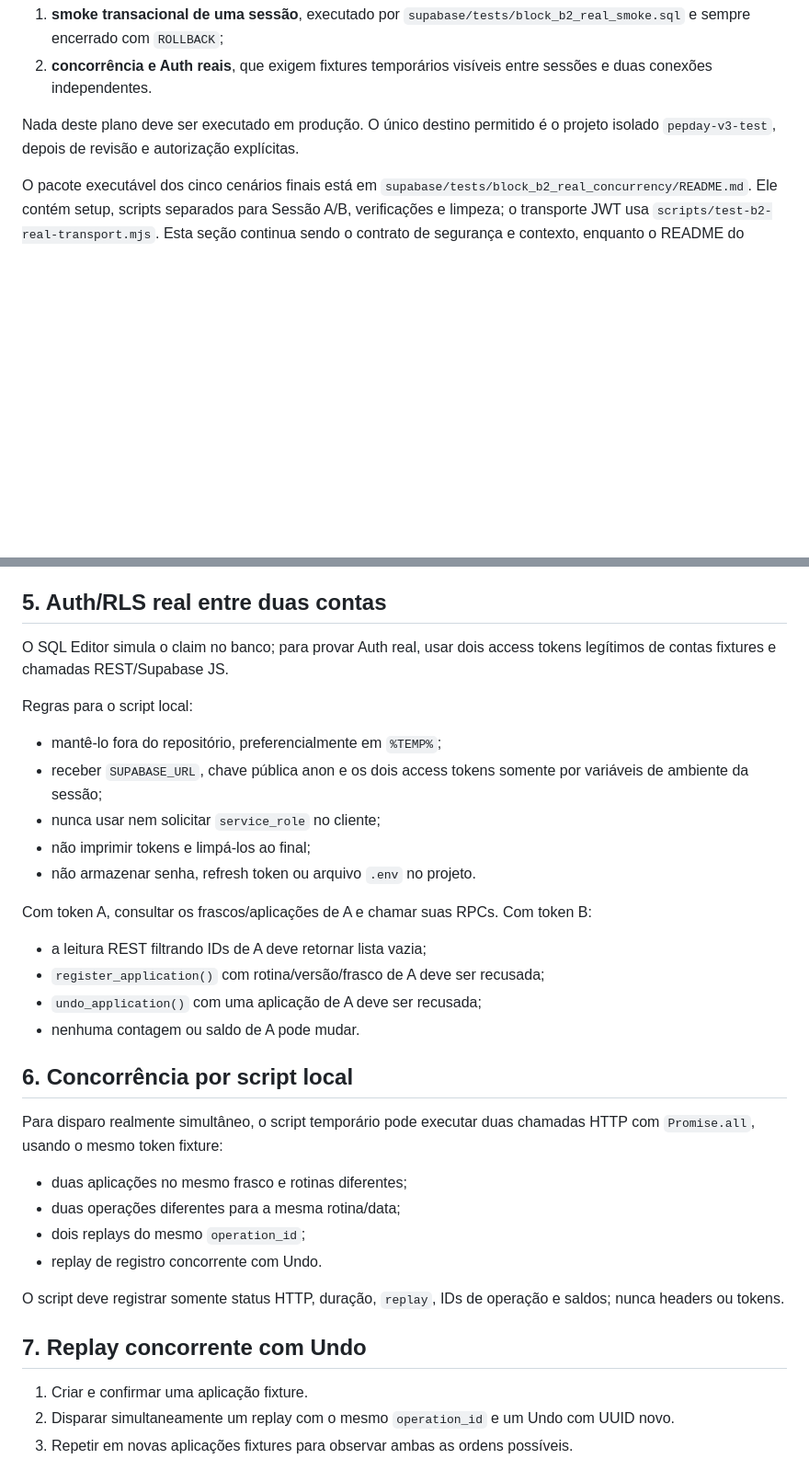
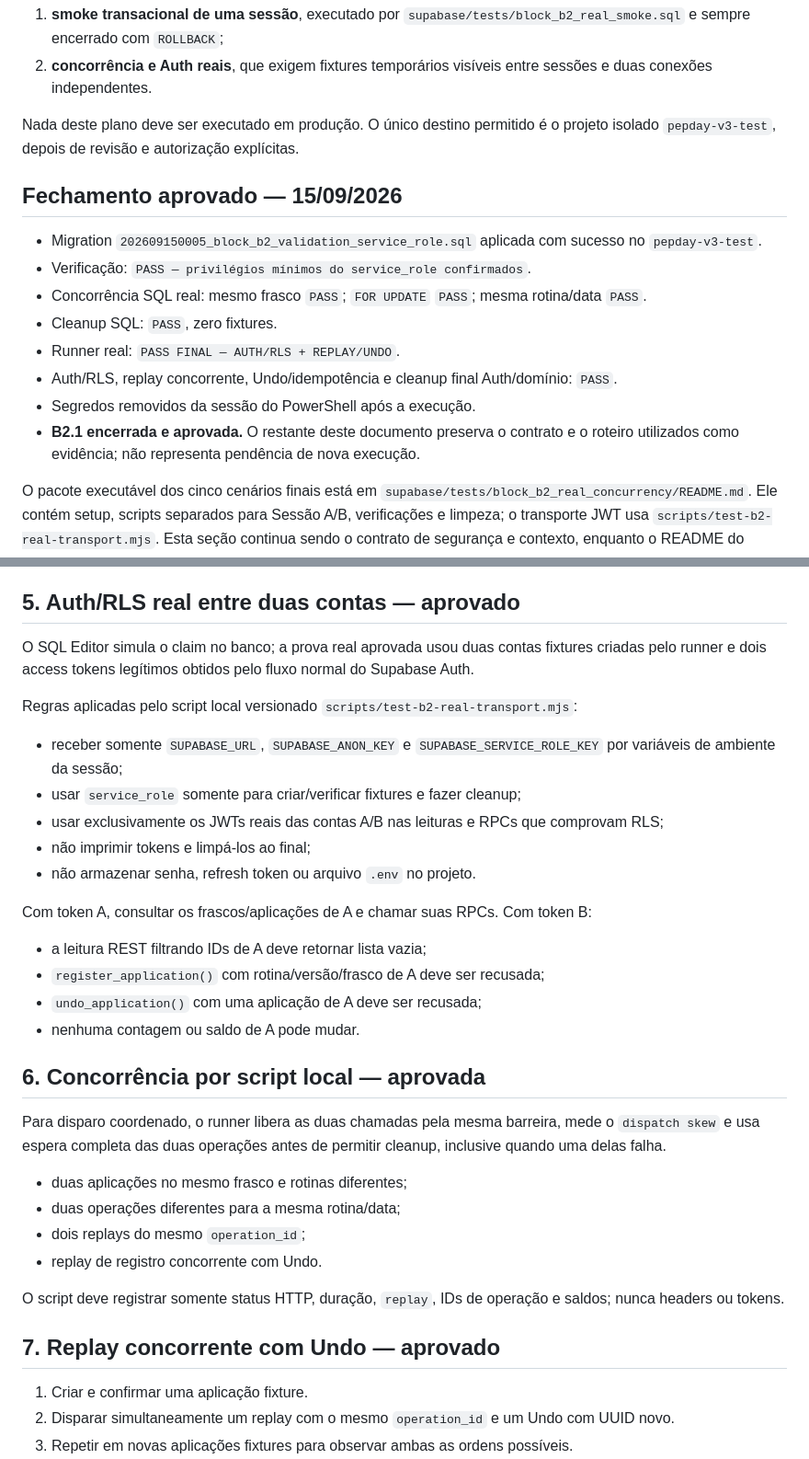
Before and after one commit to wpontieri-boop/pepday, a Markdown page: docs/B2_REAL_VALIDATION.md, 2 parts joined by grey strips. Shown at 92% size. Rendered like a GitHub page; blank space fills up the shorter version.

Commit message:
docs: close approved B2.1 validation

```diff
--- a/docs/B2_REAL_VALIDATION.md
+++ b/docs/B2_REAL_VALIDATION.md
@@ -9,6 +9,21 @@ Este documento separa dois tipos de validação:
 
 Nada deste plano deve ser executado em produção. O único destino permitido é o
 projeto isolado `pepday-v3-test`, depois de revisão e autorização explícitas.
+
+## Fechamento aprovado — 15/09/2026
+
+- Migration `202609150005_block_b2_validation_service_role.sql` aplicada com
+  sucesso no `pepday-v3-test`.
+- Verificação: `PASS — privilégios mínimos do service_role confirmados`.
+- Concorrência SQL real: mesmo frasco `PASS`; `FOR UPDATE` `PASS`; mesma
+  rotina/data `PASS`.
+- Cleanup SQL: `PASS`, zero fixtures.
+- Runner real: `PASS FINAL — AUTH/RLS + REPLAY/UNDO`.
+- Auth/RLS, replay concorrente, Undo/idempotência e cleanup final Auth/domínio:
+  `PASS`.
+- Segredos removidos da sessão do PowerShell após a execução.
+- **B2.1 encerrada e aprovada.** O restante deste documento preserva o contrato e
+  o roteiro utilizados como evidência; não representa pendência de nova execução.
 
 O pacote executável dos cinco cenários finais está em
 `supabase/tests/block_b2_real_concurrency/README.md`. Ele contém setup, scripts
@@ -139,17 +154,20 @@ sessão.
 5. Conferir que existe somente uma aplicação ativa, um movimento de aplicação e
    um único desconto.
 
-## 5. Auth/RLS real entre duas contas
+## 5. Auth/RLS real entre duas contas — aprovado
 
-O SQL Editor simula o claim no banco; para provar Auth real, usar dois access
-tokens legítimos de contas fixtures e chamadas REST/Supabase JS.
+O SQL Editor simula o claim no banco; a prova real aprovada usou duas contas
+fixtures criadas pelo runner e dois access tokens legítimos obtidos pelo fluxo
+normal do Supabase Auth.
 
-Regras para o script local:
+Regras aplicadas pelo script local versionado
+`scripts/test-b2-real-transport.mjs`:
 
-- mantê-lo fora do repositório, preferencialmente em `%TEMP%`;
-- receber `SUPABASE_URL`, chave pública anon e os dois access tokens somente por
-  variáveis de ambiente da sessão;
-- nunca usar nem solicitar `service_role` no cliente;
+- receber somente `SUPABASE_URL`, `SUPABASE_ANON_KEY` e
+  `SUPABASE_SERVICE_ROLE_KEY` por variáveis de ambiente da sessão;
+- usar `service_role` somente para criar/verificar fixtures e fazer cleanup;
+- usar exclusivamente os JWTs reais das contas A/B nas leituras e RPCs que
+  comprovam RLS;
 - não imprimir tokens e limpá-los ao final;
 - não armazenar senha, refresh token ou arquivo `.env` no projeto.
 
@@ -160,10 +178,11 @@ Com token A, consultar os frascos/aplicações de A e chamar suas RPCs. Com toke
 - `undo_application()` com uma aplicação de A deve ser recusada;
 - nenhuma contagem ou saldo de A pode mudar.
 
-## 6. Concorrência por script local
+## 6. Concorrência por script local — aprovada
 
-Para disparo realmente simultâneo, o script temporário pode executar duas chamadas
-HTTP com `Promise.all`, usando o mesmo token fixture:
+Para disparo coordenado, o runner libera as duas chamadas pela mesma barreira,
+mede o `dispatch skew` e usa espera completa das duas operações antes de permitir
+cleanup, inclusive quando uma delas falha.
 
 - duas aplicações no mesmo frasco e rotinas diferentes;
 - duas operações diferentes para a mesma rotina/data;
@@ -173,7 +192,7 @@ HTTP com `Promise.all`, usando o mesmo token fixture:
 O script deve registrar somente status HTTP, duração, `replay`, IDs de operação e
 saldos; nunca headers ou tokens.
 
-## 7. Replay concorrente com Undo
+## 7. Replay concorrente com Undo — aprovado
 
 1. Criar e confirmar uma aplicação fixture.
 2. Disparar simultaneamente um replay com o mesmo `operation_id` e um Undo com UUID
```
Also changed, not shown: docs/STATUS.md (+29 -21 lines).
